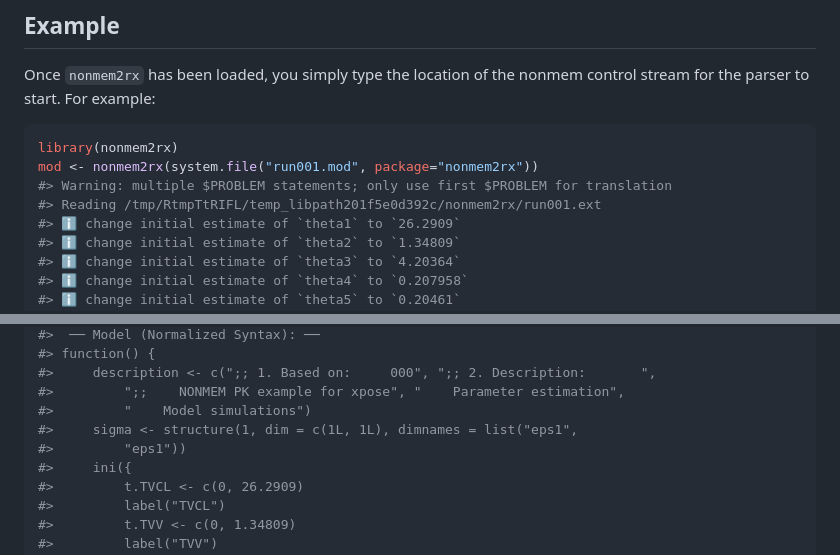
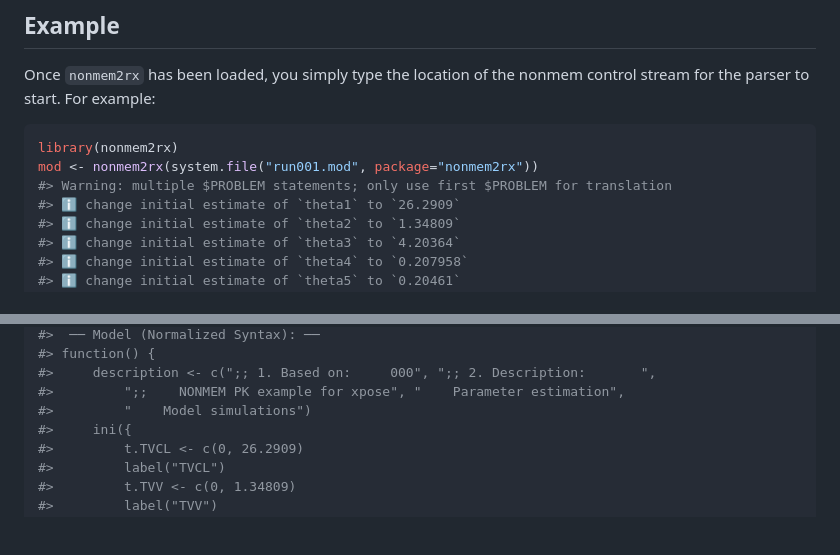
Before and after one commit to nlmixr2/nonmem2rx, a Markdown page: README.md, 2 parts joined by grey strips. GitHub-like rendering; blank space fills up the shorter version.

```diff
--- a/README.md
+++ b/README.md
@@ -40,7 +40,6 @@ nonmem control stream for the parser to start. For example:
 library(nonmem2rx)
 mod <- nonmem2rx(system.file("run001.mod", package="nonmem2rx"))
 #> Warning: multiple $PROBLEM statements; only use first $PROBLEM for translation
-#> Reading /tmp/RtmpTtRIFL/temp_libpath201f5e0d392c/nonmem2rx/run001.ext
 #> ℹ change initial estimate of `theta1` to `26.2909`
 #> ℹ change initial estimate of `theta2` to `1.34809`
 #> ℹ change initial estimate of `theta3` to `4.20364`
@@ -77,8 +76,6 @@ mod
 #>     description <- c(";; 1. Based on:     000", ";; 2. Description:       ",
 #>         ";;    NONMEM PK example for xpose", "    Parameter estimation",
 #>         "    Model simulations")
-#>     sigma <- structure(1, dim = c(1L, 1L), dimnames = list("eps1",
-#>         "eps1"))
 #>     ini({
 #>         t.TVCL <- c(0, 26.2909)
 #>         label("TVCL")
```
